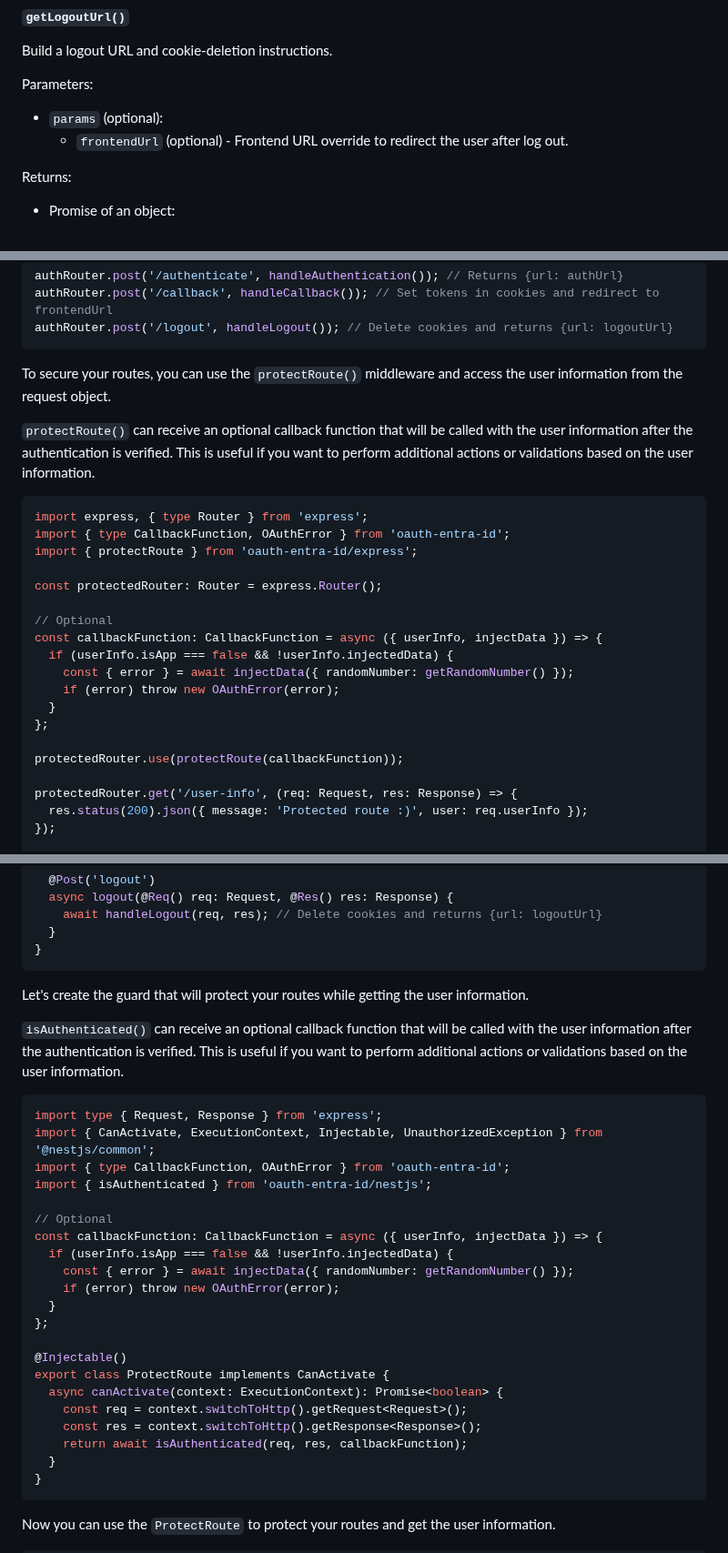
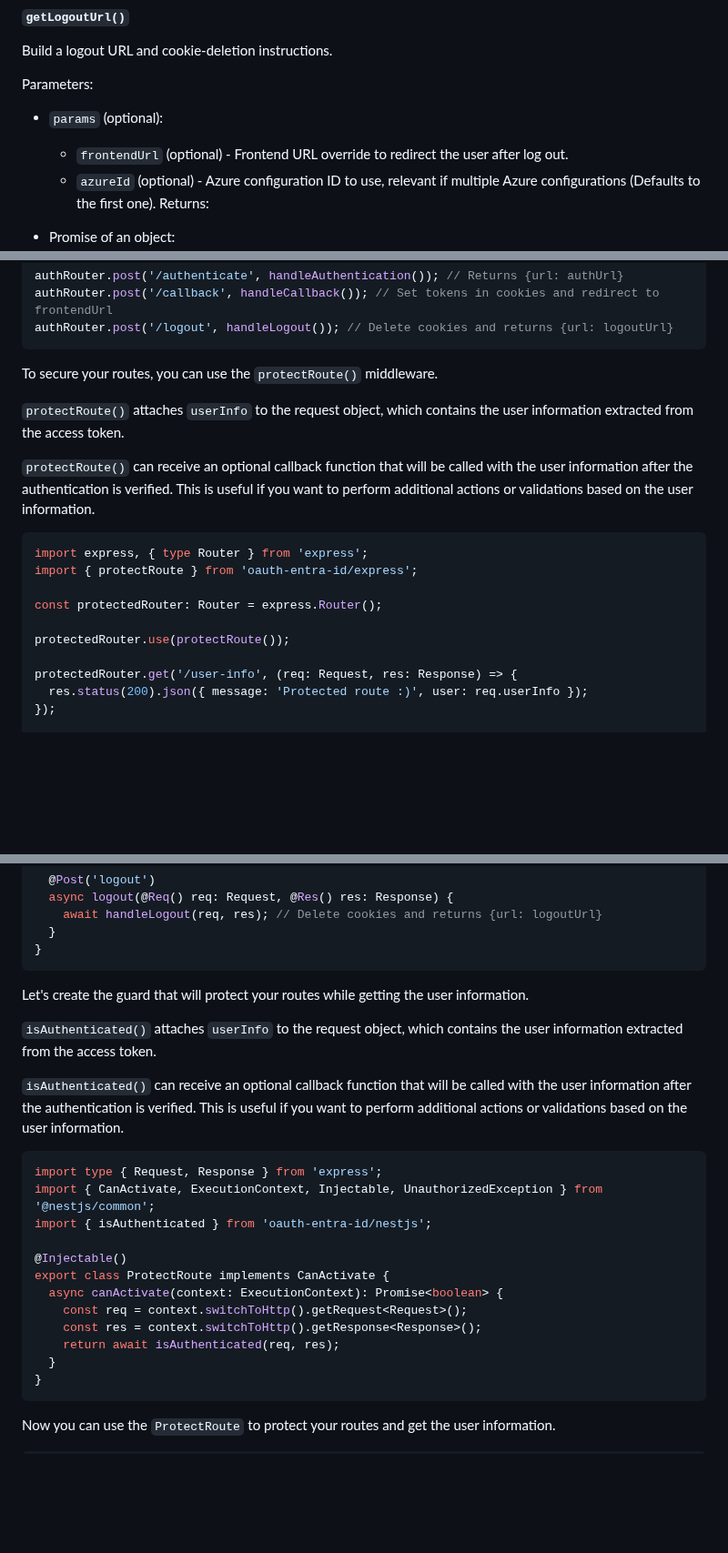
Before and after one commit to oauth-entra-id/oauth-entra-id, a Markdown page: packages/oauth-entra-id/README.md, 3 parts joined by grey strips. Shown at 91% size. GitHub-like rendering; blank space fills up the shorter version.

````diff
--- a/packages/oauth-entra-id/README.md
+++ b/packages/oauth-entra-id/README.md
@@ -261,9 +269,10 @@ Build a logout URL and cookie-deletion instructions.
 Parameters:
 
 - `params` (optional):
+
   - `frontendUrl` (optional) - Frontend URL override to redirect the user after log out.
-
-Returns:
+  - `azureId` (optional) - Azure configuration ID to use, relevant if multiple Azure configurations (Defaults to the first one).
+    Returns:
 
 - Promise of an object:
   - `logoutUrl` - The URL to redirect the user for logout.
@@ -562,26 +573,19 @@ authRouter.post('/callback', handleCallback()); // Set tokens in cookies and red
 authRouter.post('/logout', handleLogout()); // Delete cookies and returns {url: logoutUrl}
 ```
 
-To secure your routes, you can use the `protectRoute()` middleware and access the user information from the request object.
+To secure your routes, you can use the `protectRoute()` middleware.
+
+`protectRoute()` attaches `userInfo` to the request object, which contains the user information extracted from the access token.
 
 `protectRoute()` can receive an optional callback function that will be called with the user information after the authentication is verified. This is useful if you want to perform additional actions or validations based on the user information.
 
 ```typescript
 import express, { type Router } from 'express';
-import { type CallbackFunction, OAuthError } from 'oauth-entra-id';
 import { protectRoute } from 'oauth-entra-id/express';
 
 const protectedRouter: Router = express.Router();
 
-// Optional
-const callbackFunction: CallbackFunction = async ({ userInfo, injectData }) => {
-  if (userInfo.isApp === false && !userInfo.injectedData) {
-    const { error } = await injectData({ randomNumber: getRandomNumber() });
-    if (error) throw new OAuthError(error);
-  }
-};
-
-protectedRouter.use(protectRoute(callbackFunction));
+protectedRouter.use(protectRoute());
 
 protectedRouter.get('/user-info', (req: Request, res: Response) => {
   res.status(200).json({ message: 'Protected route :)', user: req.userInfo });
@@ -667,28 +671,21 @@ export class AuthController {
 
 Let's create the guard that will protect your routes while getting the user information.
 
+`isAuthenticated()` attaches `userInfo` to the request object, which contains the user information extracted from the access token.
+
 `isAuthenticated()` can receive an optional callback function that will be called with the user information after the authentication is verified. This is useful if you want to perform additional actions or validations based on the user information.
 
 ```typescript
 import type { Request, Response } from 'express';
 import { CanActivate, ExecutionContext, Injectable, UnauthorizedException } from '@nestjs/common';
-import { type CallbackFunction, OAuthError } from 'oauth-entra-id';
 import { isAuthenticated } from 'oauth-entra-id/nestjs';
-
-// Optional
-const callbackFunction: CallbackFunction = async ({ userInfo, injectData }) => {
-  if (userInfo.isApp === false && !userInfo.injectedData) {
-    const { error } = await injectData({ randomNumber: getRandomNumber() });
-    if (error) throw new OAuthError(error);
-  }
-};
 
 @Injectable()
 export class ProtectRoute implements CanActivate {
   async canActivate(context: ExecutionContext): Promise<boolean> {
     const req = context.switchToHttp().getRequest<Request>();
     const res = context.switchToHttp().getResponse<Response>();
-    return await isAuthenticated(req, res, callbackFunction);
+    return await isAuthenticated(req, res);
   }
 }
 ```
````
Also changed, not shown: other parts of packages/oauth-entra-id/README.md (+23 -13 lines), assets/mobile-authentication-flow.png, assets/mobile-middleware-flow.png, 4 other files.
